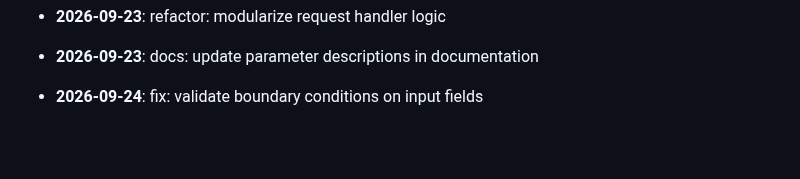
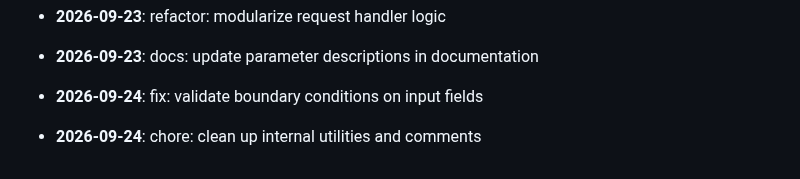
Before and after one commit to mdashfaqq/ReliefLink, a Markdown page: CHANGELOG.md, the part around the change. Drawn GitHub-style; blank space fills up the shorter version.

Commit message:
chore: clean up internal utilities and comments

```diff
--- a/CHANGELOG.md
+++ b/CHANGELOG.md
@@ -181,3 +181,5 @@ All notable changes to ReliefLink are documented here.
 - **2026-09-23**: docs: update parameter descriptions in documentation
 
 - **2026-09-24**: fix: validate boundary conditions on input fields
+
+- **2026-09-24**: chore: clean up internal utilities and comments
```
